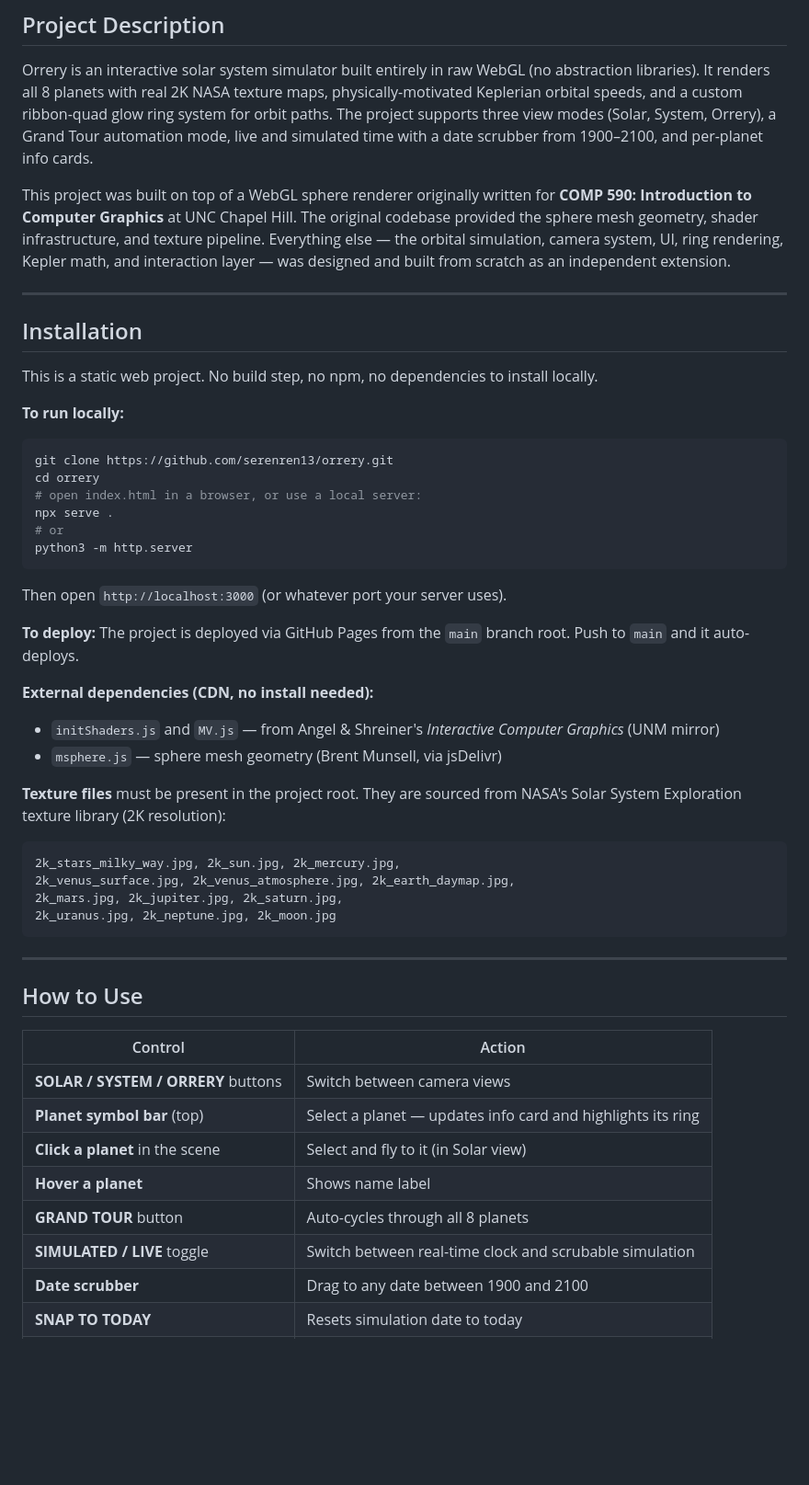
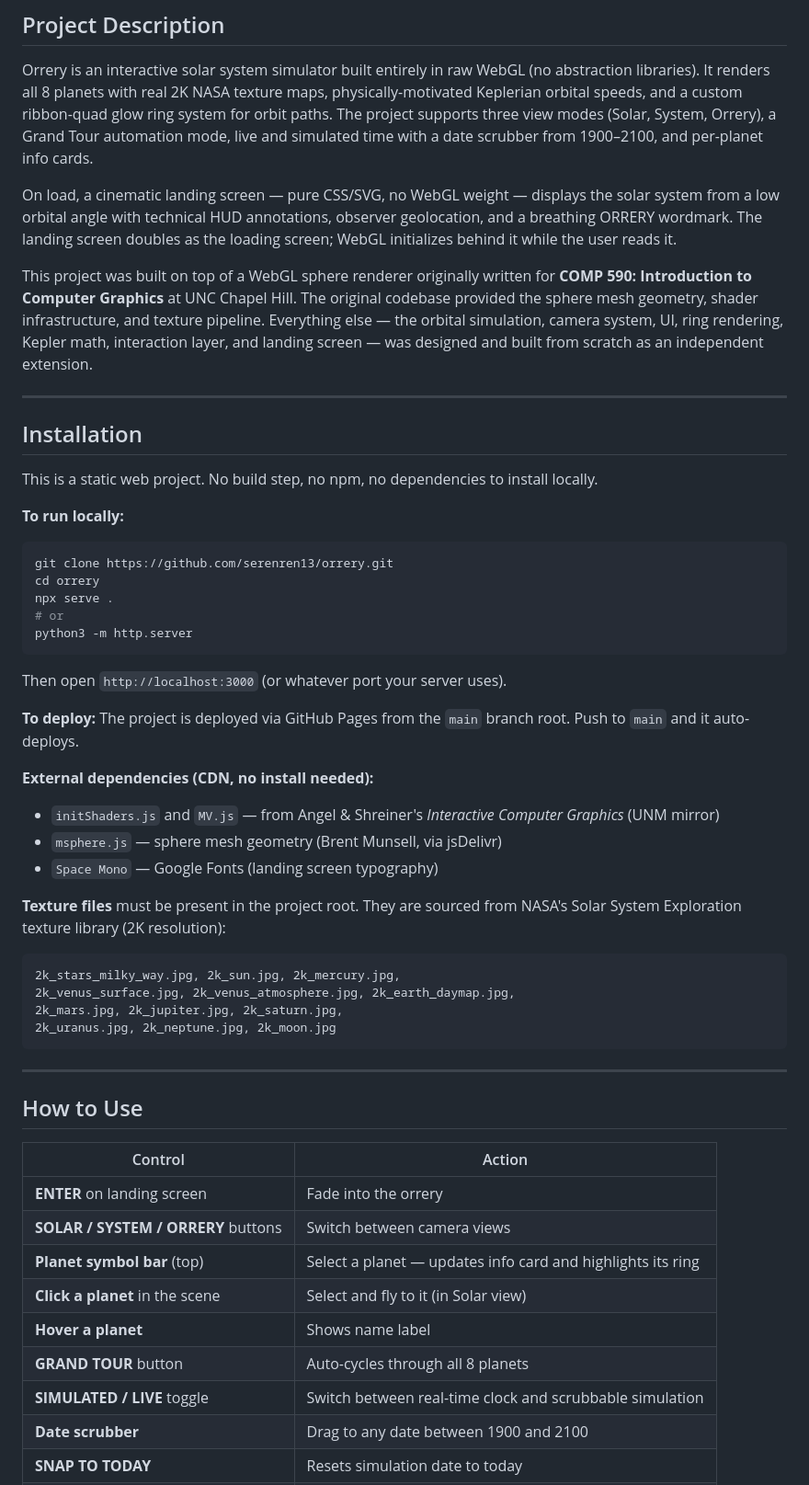
Before and after one commit to serenren13/orrery, a Markdown page: README.md, the part around one of its changes. Shown at 92% size. GitHub-like rendering; blank space fills up the shorter version.

````diff
--- a/README.md
+++ b/README.md
@@ -22,7 +22,9 @@ Live demo: [serenren13.github.io/orrery](https://serenren13.github.io/orrery)
 
 Orrery is an interactive solar system simulator built entirely in raw WebGL (no abstraction libraries). It renders all 8 planets with real 2K NASA texture maps, physically-motivated Keplerian orbital speeds, and a custom ribbon-quad glow ring system for orbit paths. The project supports three view modes (Solar, System, Orrery), a Grand Tour automation mode, live and simulated time with a date scrubber from 1900–2100, and per-planet info cards.
 
-This project was built on top of a WebGL sphere renderer originally written for **COMP 590: Introduction to Computer Graphics** at UNC Chapel Hill. The original codebase provided the sphere mesh geometry, shader infrastructure, and texture pipeline. Everything else — the orbital simulation, camera system, UI, ring rendering, Kepler math, and interaction layer — was designed and built from scratch as an independent extension.
+On load, a cinematic landing screen — pure CSS/SVG, no WebGL weight — displays the solar system from a low orbital angle with technical HUD annotations, observer geolocation, and a breathing ORRERY wordmark. The landing screen doubles as the loading screen; WebGL initializes behind it while the user reads it.
+
+This project was built on top of a WebGL sphere renderer originally written for **COMP 590: Introduction to Computer Graphics** at UNC Chapel Hill. The original codebase provided the sphere mesh geometry, shader infrastructure, and texture pipeline. Everything else — the orbital simulation, camera system, UI, ring rendering, Kepler math, interaction layer, and landing screen — was designed and built from scratch as an independent extension.
 
 ---
 
@@ -34,7 +36,6 @@ This is a static web project. No build step, no npm, no dependencies to install
 ```bash
 git clone https://github.com/serenren13/orrery.git
 cd orrery
-# open index.html in a browser, or use a local server:
 npx serve .
 # or
 python3 -m http.server
@@ -48,6 +49,7 @@ The project is deployed via GitHub Pages from the `main` branch root. Push to `m
 **External dependencies (CDN, no install needed):**
 - `initShaders.js` and `MV.js` — from Angel & Shreiner's *Interactive Computer Graphics* (UNM mirror)
 - `msphere.js` — sphere mesh geometry (Brent Munsell, via jsDelivr)
+- `Space Mono` — Google Fonts (landing screen typography)
 
 **Texture files** must be present in the project root. They are sourced from NASA's Solar System Exploration texture library (2K resolution):
 ```
@@ -63,12 +65,13 @@ The project is deployed via GitHub Pages from the `main` branch root. Push to `m
 
 | Control | Action |
 |---|---|
+| **ENTER** on landing screen | Fade into the orrery |
 | **SOLAR / SYSTEM / ORRERY** buttons | Switch between camera views |
 | **Planet symbol bar** (top) | Select a planet — updates info card and highlights its ring |
 | **Click a planet** in the scene | Select and fly to it (in Solar view) |
 | **Hover a planet** | Shows name label |
 | **GRAND TOUR** button | Auto-cycles through all 8 planets |
-| **SIMULATED / LIVE** toggle | Switch between real-time clock and scrubable simulation |
+| **SIMULATED / LIVE** toggle | Switch between real-time clock and scrubbable simulation |
 | **Date scrubber** | Drag to any date between 1900 and 2100 |
 | **SNAP TO TODAY** | Resets simulation date to today |
 | **Camera sliders** (X, Y, Z, FOV) | Manual camera control |
````
Also changed, not shown: other parts of README.md (+31 -20 lines).
